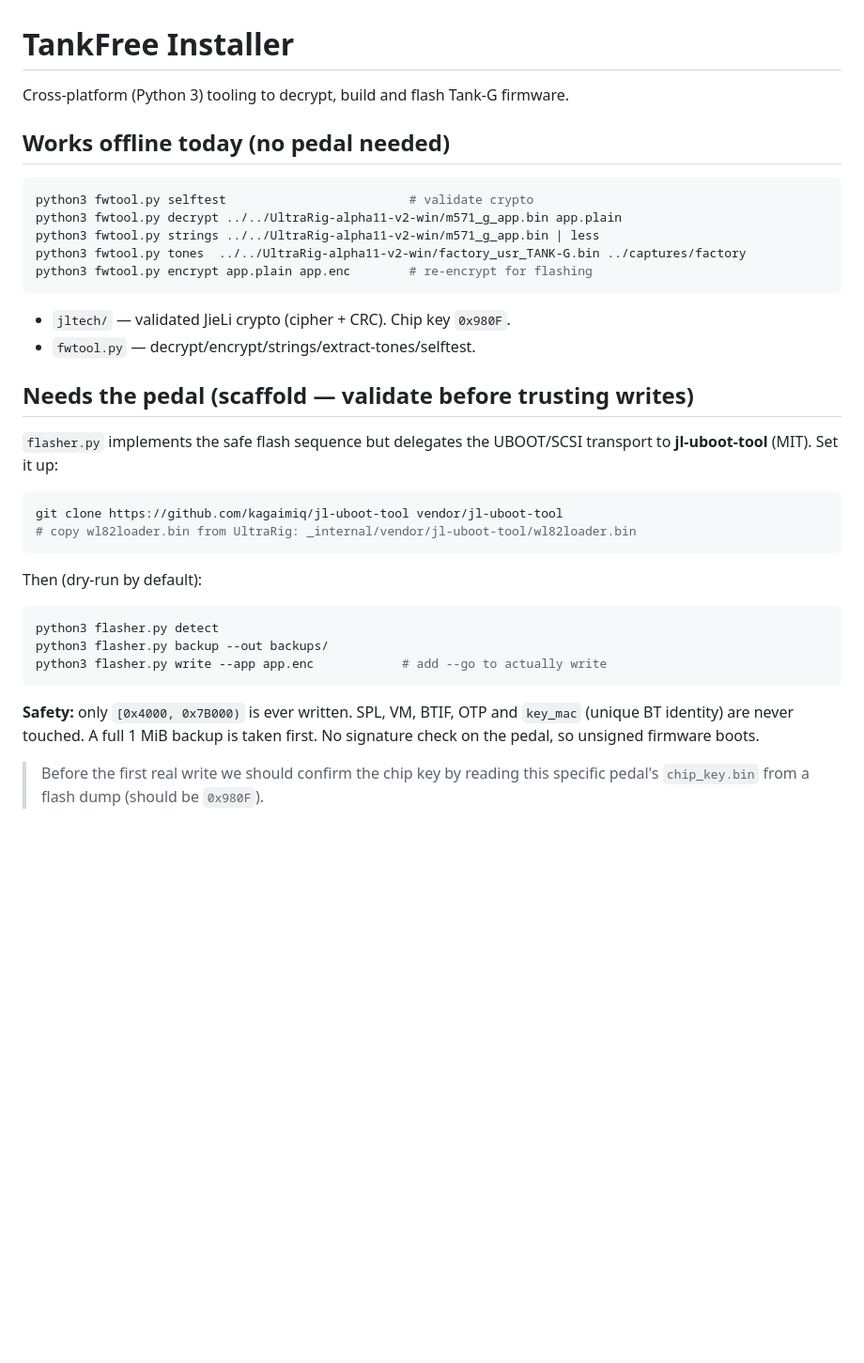
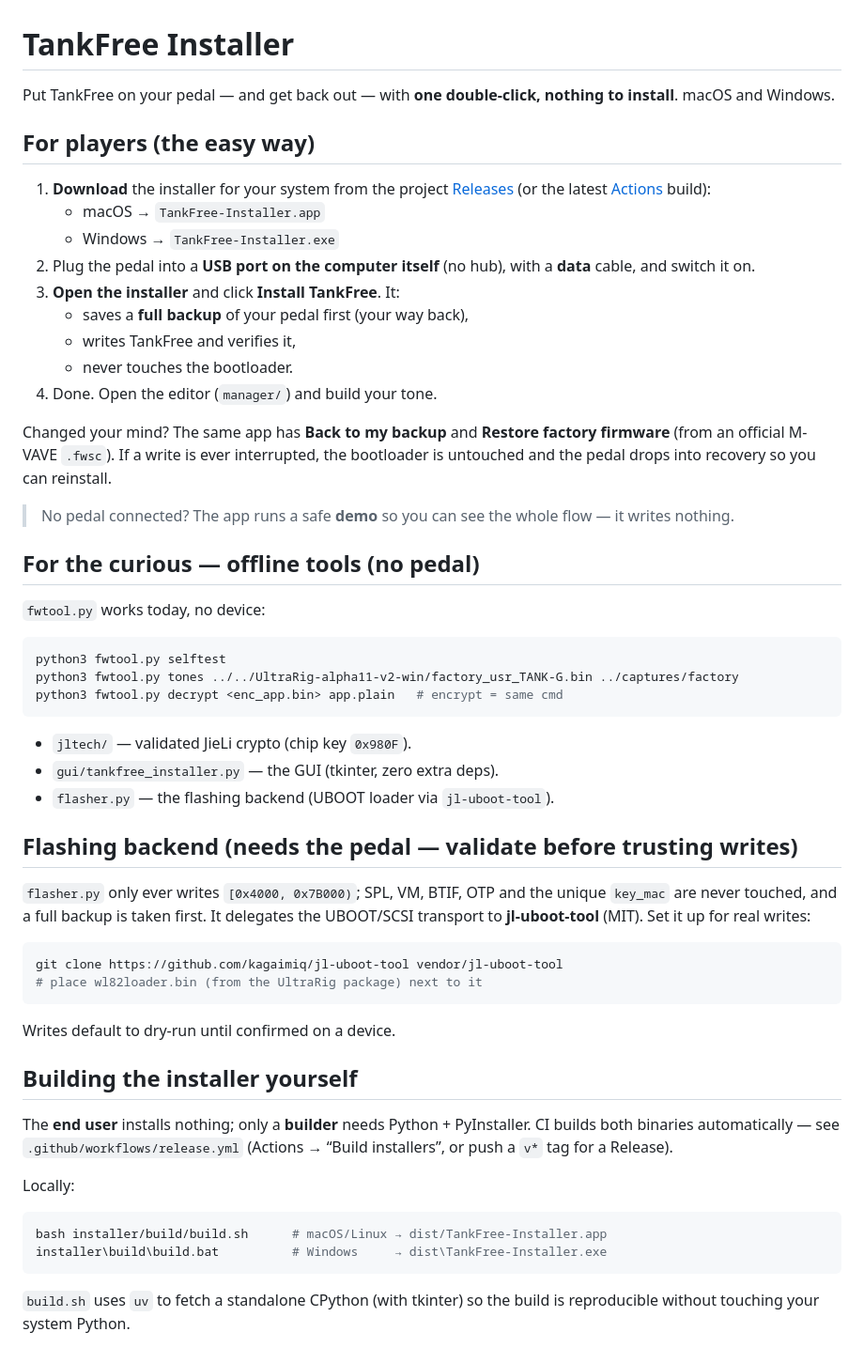
Before and after one commit to mauriliohrc/tankfree, a Markdown page: installer/README.md, the part around the change. Shown at 94% size. GitHub-like rendering; blank space fills up the shorter version.

````diff
--- a/installer/README.md
+++ b/installer/README.md
@@ -1,41 +1,62 @@
 # TankFree Installer
 
-Cross-platform (Python 3) tooling to decrypt, build and flash Tank-G firmware.
+Put TankFree on your pedal — and get back out — with **one double-click, nothing
+to install**. macOS and Windows.
 
-## Works offline today (no pedal needed)
+## For players (the easy way)
 
+1. **Download** the installer for your system from the project
+   [Releases](../../releases) (or the latest [Actions](../../actions) build):
+   - macOS → `TankFree-Installer.app`
+   - Windows → `TankFree-Installer.exe`
+2. Plug the pedal into a **USB port on the computer itself** (no hub), with a
+   **data** cable, and switch it on.
+3. **Open the installer** and click **Install TankFree**. It:
+   - saves a **full backup** of your pedal first (your way back),
+   - writes TankFree and verifies it,
+   - never touches the bootloader.
+4. Done. Open the editor (`manager/`) and build your tone.
+
+Changed your mind? The same app has **Back to my backup** and **Restore factory
+firmware** (from an official M-VAVE `.fwsc`). If a write is ever interrupted, the
+bootloader is untouched and the pedal drops into recovery so you can reinstall.
+
+> No pedal connected? The app runs a safe **demo** so you can see the whole flow —
+> it writes nothing.
+
+## For the curious — offline tools (no pedal)
+
+`fwtool.py` works today, no device:
 ```bash
-python3 fwtool.py selftest                         # validate crypto
-python3 fwtool.py decrypt ../../UltraRig-alpha11-v2-win/m571_g_app.bin app.plain
-python3 fwtool.py strings ../../UltraRig-alpha11-v2-win/m571_g_app.bin | less
-python3 fwtool.py tones  ../../UltraRig-alpha11-v2-win/factory_usr_TANK-G.bin ../captures/factory
-python3 fwtool.py encrypt app.plain app.enc        # re-encrypt for flashing
+python3 fwtool.py selftest
+python3 fwtool.py tones ../../UltraRig-alpha11-v2-win/factory_usr_TANK-G.bin ../captures/factory
+python3 fwtool.py decrypt <enc_app.bin> app.plain   # encrypt = same cmd
 ```
+- `jltech/` — validated JieLi crypto (chip key `0x980F`).
+- `gui/tankfree_installer.py` — the GUI (tkinter, zero extra deps).
+- `flasher.py` — the flashing backend (UBOOT loader via `jl-uboot-tool`).
 
-- `jltech/` — validated JieLi crypto (cipher + CRC). Chip key `0x980F`.
-- `fwtool.py` — decrypt/encrypt/strings/extract-tones/selftest.
+## Flashing backend (needs the pedal — validate before trusting writes)
 
-## Needs the pedal (scaffold — validate before trusting writes)
-
-`flasher.py` implements the safe flash sequence but delegates the UBOOT/SCSI
-transport to **jl-uboot-tool** (MIT). Set it up:
-
+`flasher.py` only ever writes `[0x4000, 0x7B000)`; SPL, VM, BTIF, OTP and the
+unique `key_mac` are never touched, and a full backup is taken first. It delegates
+the UBOOT/SCSI transport to **jl-uboot-tool** (MIT). Set it up for real writes:
 ```bash
 git clone https://github.com/kagaimiq/jl-uboot-tool vendor/jl-uboot-tool
-# copy wl82loader.bin from UltraRig: _internal/vendor/jl-uboot-tool/wl82loader.bin
+# place wl82loader.bin (from the UltraRig package) next to it
 ```
+Writes default to dry-run until confirmed on a device.
 
-Then (dry-run by default):
+## Building the installer yourself
 
+The **end user** installs nothing; only a **builder** needs Python + PyInstaller.
+CI builds both binaries automatically — see `.github/workflows/release.yml`
+(Actions → “Build installers”, or push a `v*` tag for a Release).
+
+Locally:
 ```bash
-python3 flasher.py detect
-python3 flasher.py backup --out backups/
-python3 flasher.py write --app app.enc            # add --go to actually write
+bash installer/build/build.sh      # macOS/Linux → dist/TankFree-Installer.app
+installer\build\build.bat          # Windows     → dist\TankFree-Installer.exe
 ```
-
-**Safety:** only `[0x4000, 0x7B000)` is ever written. SPL, VM, BTIF, OTP and
-`key_mac` (unique BT identity) are never touched. A full 1 MiB backup is taken
-first. No signature check on the pedal, so unsigned firmware boots.
-
-> Before the first real write we should confirm the chip key by reading this
-> specific pedal's `chip_key.bin` from a flash dump (should be `0x980F`).
+`build.sh` uses `uv` to fetch a standalone CPython (with tkinter) so the build is
+reproducible without touching your system Python.
````
Also changed, not shown: README.md (+10 -1 lines), docs/img/installer.png (added), 3 other files.
